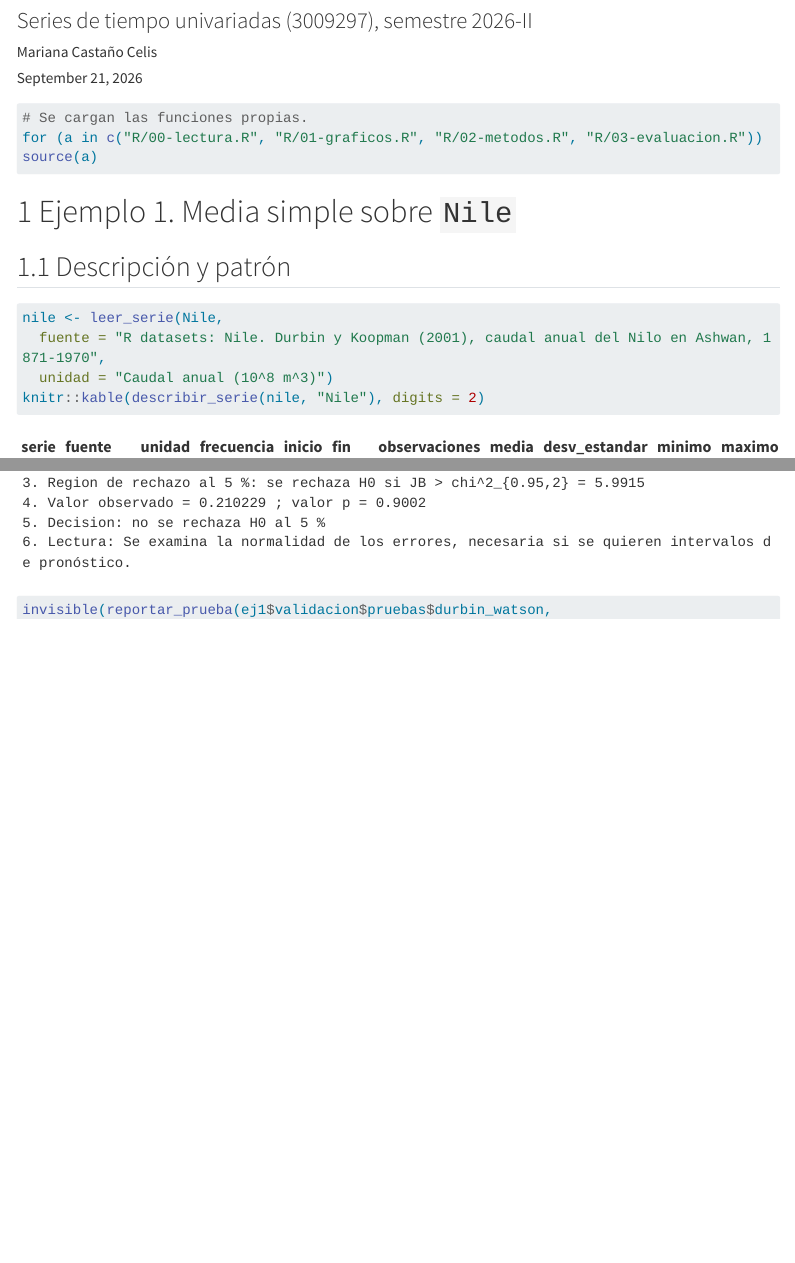
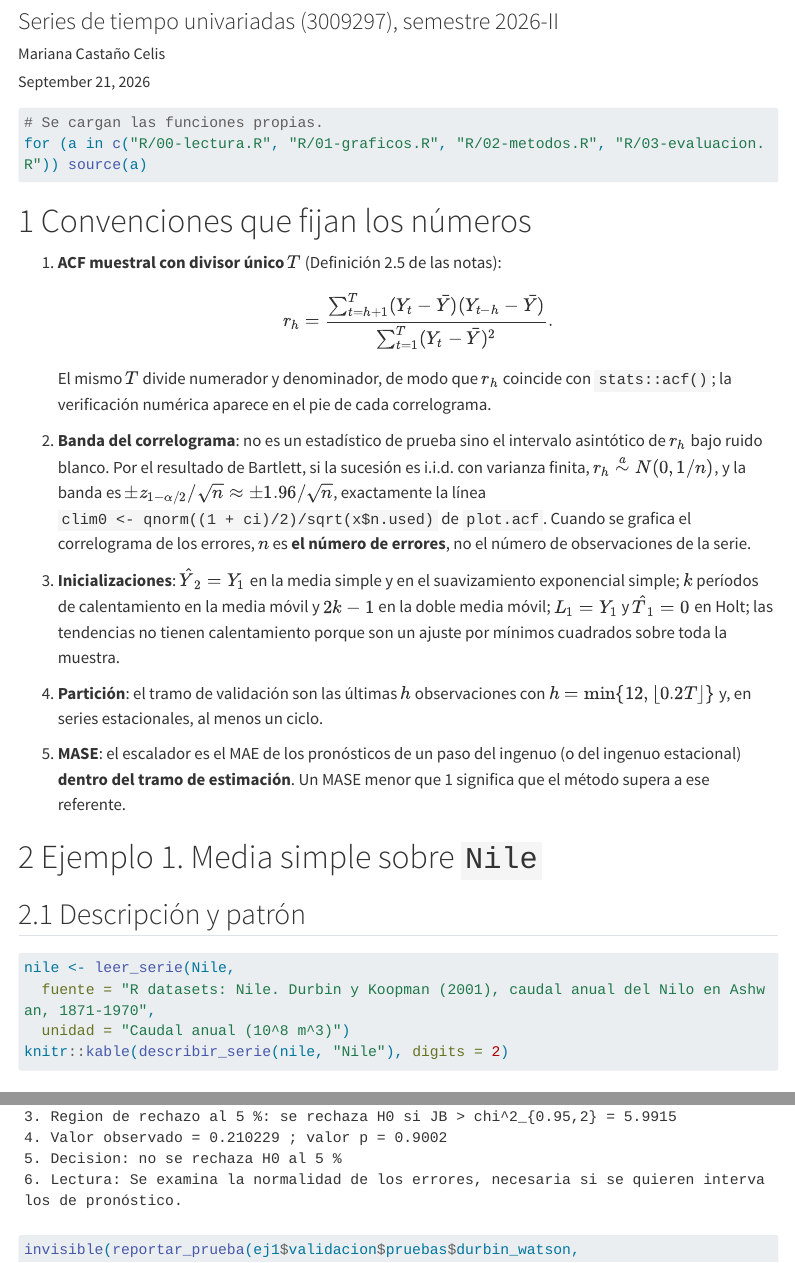
Before and after one commit to mcastanoce-ux/st-2026-2-tarea1-herramientas-castanocelis-mariana, a Quarto document (informe/informe.qmd): the page in a window 1100 px wide, from 70 px down before the commit and from 80 px down after it, so that both start at the same text, and a second part further down, joined at a grey line. Rendered offline with R 4.5, knitr and Pandoc in place of Quarto, with nearby package versions; menus at the side of the page are left out; long lines of code are wrapped.

Commit message:
dar contexto en el html y organizar el readme

````diff
--- a/informe/informe.qmd
+++ b/informe/informe.qmd
@@ -26,6 +26,31 @@ knitr::opts_chunk$set(echo = TRUE, fig.width = 8, fig.height = 4.6, dpi = 150)
 for (a in c("R/00-lectura.R", "R/01-graficos.R", "R/02-metodos.R", "R/03-evaluacion.R")) source(a)
 ```
 
+# Convenciones que fijan los números
+1. **ACF muestral con divisor único $T$** (Definición 2.5 de las notas):
+$$r_h=\frac{\sum_{t=h+1}^{T}(Y_t-\bar Y)(Y_{t-h}-\bar Y)}{\sum_{t=1}^{T}(Y_t-\bar Y)^2}.$$
+El mismo $T$ divide numerador y denominador, de modo que $r_h$ coincide con
+`stats::acf()`; la verificación numérica aparece en el pie de cada correlograma.
+
+2. **Banda del correlograma**: no es un estadístico de prueba sino el intervalo
+asintótico de $r_h$ bajo ruido blanco. Por el resultado de Bartlett, si la
+sucesión es i.i.d. con varianza finita, $r_h\stackrel{a}{\sim}N(0,1/n)$, y la
+banda es $\pm z_{1-\alpha/2}/\sqrt n\approx\pm 1.96/\sqrt n$, exactamente la
+línea `clim0 <- qnorm((1 + ci)/2)/sqrt(x$n.used)` de `plot.acf`. Cuando se
+grafica el correlograma de los errores, $n$ es **el número de errores**, no el
+número de observaciones de la serie.
+
+3. **Inicializaciones**: $\hat Y_2=Y_1$ en la media simple y en el suavizamiento
+exponencial simple; $k$ períodos de calentamiento en la media móvil y $2k-1$ en
+la doble media móvil; $L_1=Y_1$ y $\hat T_1=0$ en Holt; las tendencias no tienen
+calentamiento porque son un ajuste por mínimos cuadrados sobre toda la muestra.
+
+4. **Partición**: el tramo de validación son las últimas $h$ observaciones con
+$h=\min\{12,\lfloor 0.2T\rfloor\}$ y, en series estacionales, al menos un ciclo.
+
+5. **MASE**: el escalador es el MAE de los pronósticos de un paso del ingenuo
+(o del ingenuo estacional) **dentro del tramo de estimación**. Un MASE menor que
+1 significa que el método supera a ese referente.
 
 # Ejemplo 1. Media simple sobre `Nile`
 
````
Also changed, not shown: README.md, figs/ej3-nile-ses-correlograma-errores.png, 1 other file.
